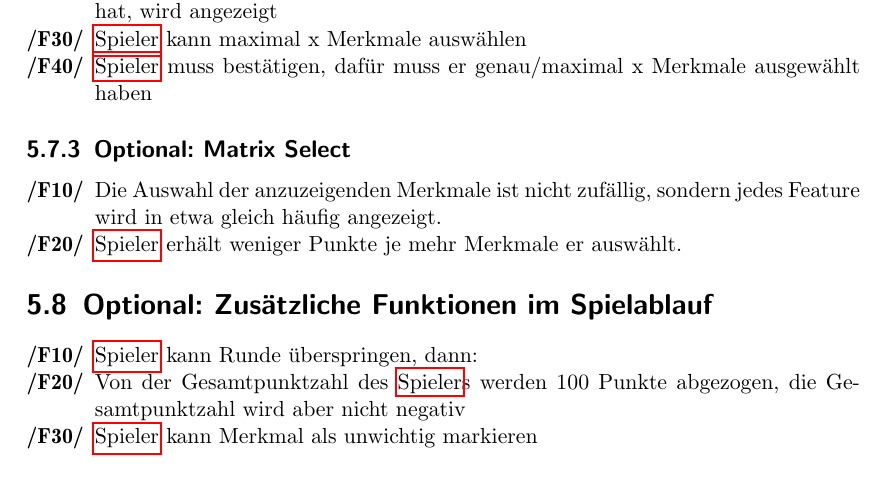
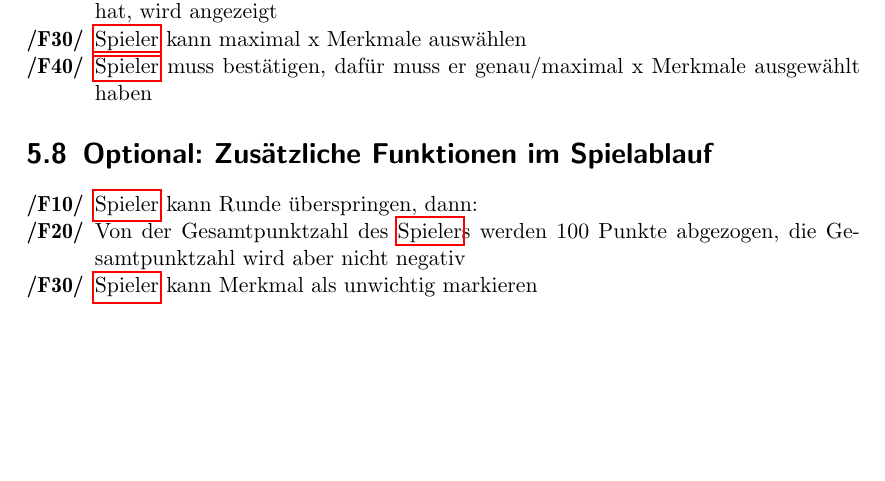
Before and after one commit to bendixsonnenberg/CS-Select-Allg, a LaTeX document (pflichtenheft/pflichtenheft.tex): part of page 13 of 43, cut so that both start at the same text, the shorter picture padded with empty space. Compiled offline with pdfLaTeX.

Commit message:
Revert "added optional functions for matrix select"
This reverts commit 9e8cff164ff3dd4763334a395db6f42c63c0143c.

```diff
--- a/pflichtenheft/pflichtenheft.tex
+++ b/pflichtenheft/pflichtenheft.tex
@@ -403,11 +403,6 @@ description={Ein Server, der nicht Bestandteil des Produktes ist, jedoch benöti
     	/F30/ & \Gls{Spieler} kann maximal x Merkmale auswählen \\ % Wie viele Merkmale maximal? Gibt es Obergrenze?
     	/F40/ & \Gls{Spieler} muss bestätigen, dafür muss er genau/maximal x Merkmale ausgewählt haben \\ %Wie viele?
     \end{tabularx}
-    \subsection{Optional: Matrix Select}
-    \begin{tabularx}{\linewidth}{@{}>{\bfseries}l@{\hspace{.5em}}X@{}} % Linebreaks in der Tabelle
-        /F10/ & Die Auswahl der anzuzeigenden Merkmale ist nicht zufällig, sondern jedes Feature wird in etwa gleich häufig angezeigt.\\
-        /F20/ & \Gls{Spieler} erhält weniger Punkte je mehr Merkmale er auswählt. \\
-\end{tabularx}
 
 	\section{Optional: Zusätzliche Funktionen im Spielablauf}
 	\begin{tabularx}{\linewidth}{@{}>{\bfseries}l@{\hspace{.5em}}X@{}} % Linebreaks in der Tabelle
```
